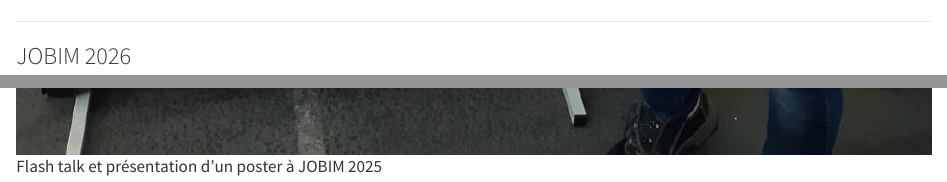
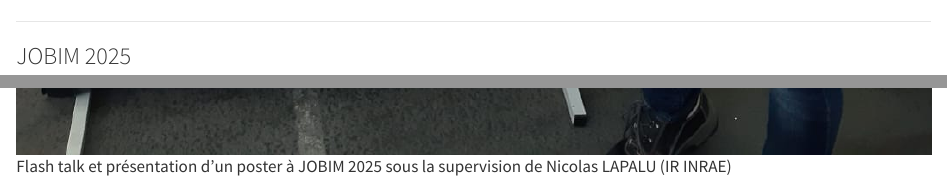
Before and after one commit to AntoineMalet/AntoineMalet.github.io, a Quarto document (index.qmd): the page in a window 1100 px wide, from 830 px down, and a second part further down, joined at a grey line. Rendered offline with R 4.5, knitr and Pandoc in place of Quarto, with nearby package versions.

Commit message:
adjustments

```diff
--- a/index.qmd
+++ b/index.qmd
@@ -46,6 +46,6 @@
 [📄 Télécharger le CV en PDF](Antoine_MALET_CV.pdf)
 
 ---
-### JOBIM 2026
+### JOBIM 2025
 
-![Flash talk et présentation d'un poster à JOBIM 2025](jobim2025.jpg){width=100% fig-align="center"}
+![Flash talk et présentation d'un poster à JOBIM 2025 sous la supervision de Nicolas LAPALU (IR INRAE)](jobim2025.jpg){width=100% fig-align="center"}
```
